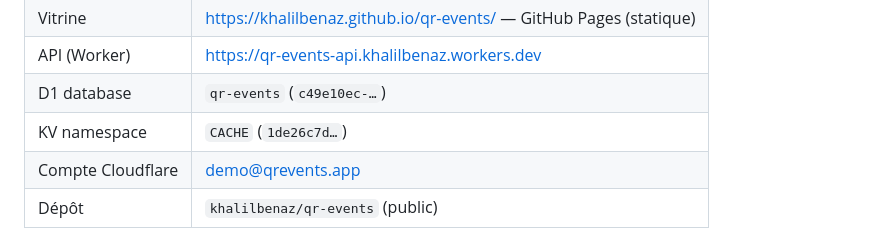
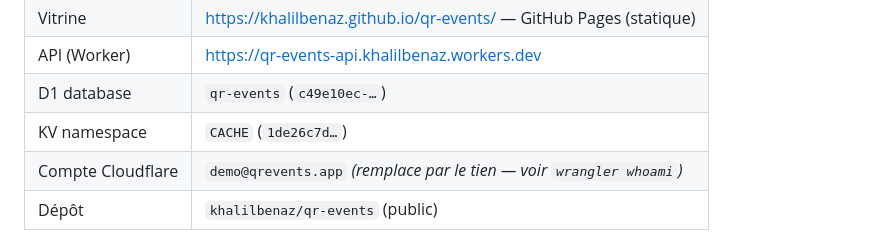
Before and after one commit to khalilbenaz/qr-events, a Markdown page: docs/DEPLOYMENT.md, the part around the change. Drawn GitHub-style.

Commit message:
docs: scrub real Cloudflare account email from DEPLOYMENT
Replace personal email with the demo placeholder admin@qrevents.app.

```diff
--- a/docs/DEPLOYMENT.md
+++ b/docs/DEPLOYMENT.md
@@ -11,7 +11,7 @@ Le projet est **déjà déployé**. Cette page documente l'état et comment repr
 | API (Worker)      | https://qr-events-api.khalilbenaz.workers.dev                      |
 | D1 database       | `qr-events` (`c49e10ec-…`)                                         |
 | KV namespace      | `CACHE` (`1de26c7d…`)                                              |
-| Compte Cloudflare | demo@qrevents.app                                               |
+| Compte Cloudflare | `demo@qrevents.app` _(remplace par le tien — voir `wrangler whoami`)_ |
 | Dépôt             | `khalilbenaz/qr-events` (public)                                   |
 
 > ℹ️ **Répartition** : l'**application** (dashboard + pages publiques + scan) tourne sur
```
